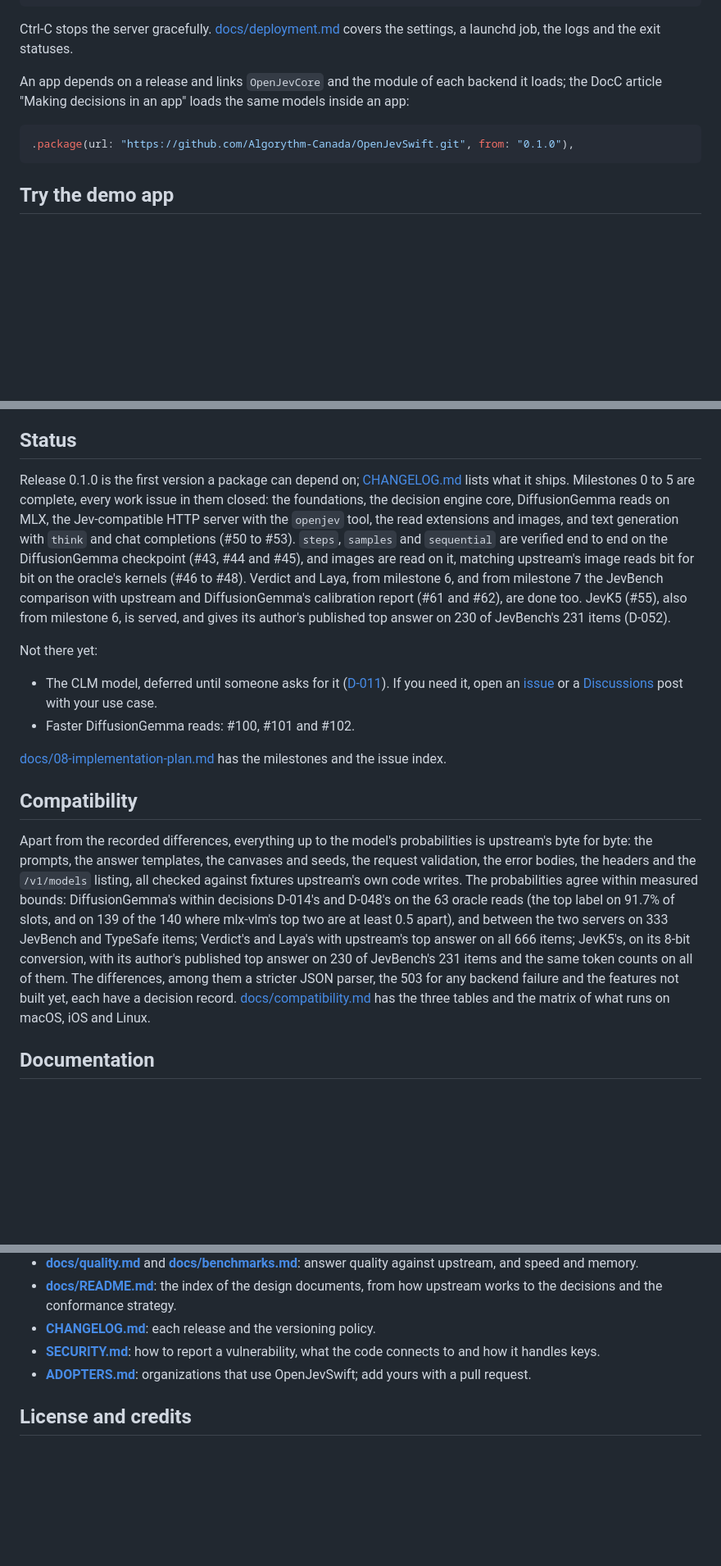
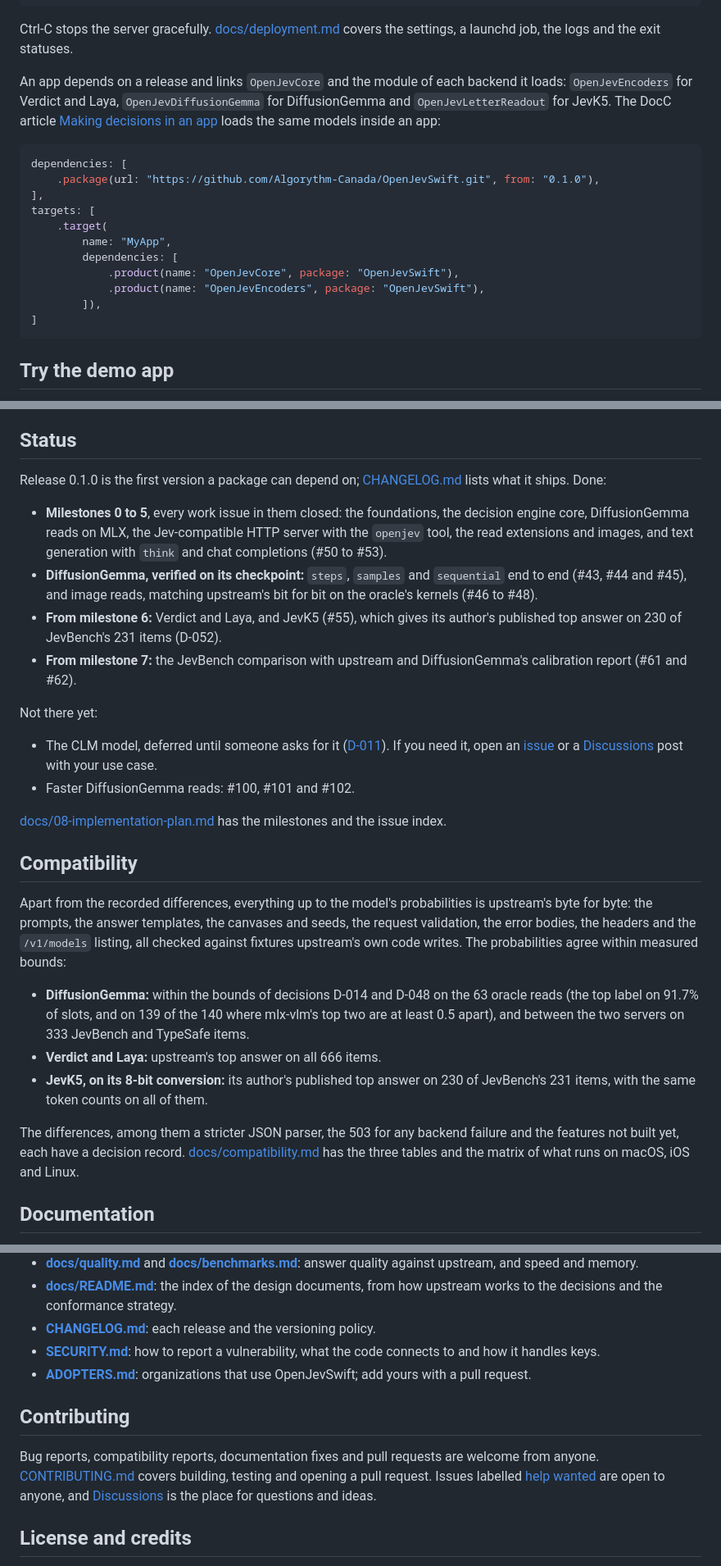
Before and after one commit to Algorythm-Canada/OpenJevSwift, a Markdown page: README.md, 3 parts joined by grey strips. Shown at 82% size. Rendered like a GitHub page; blank space fills up the shorter version.

Commit message:
Say in the README's first lines what OpenJevSwift is for, put the Metal Toolchain step in the quick start, show the whole package snippet, list Status and Compatibility as bullets, and add a Contributing section
Co-authored-by: Copilot App <223556219+Copilot@users.noreply.github.com>

````diff
--- a/README.md
+++ b/README.md
@@ -50,11 +62,24 @@ echo '{"model":"jev-latest","state":"The deploy failed twice and the site is dow
 Ctrl-C stops the server gracefully. [docs/deployment.md](docs/deployment.md) covers the settings,
 a launchd job, the logs and the exit statuses.
 
-An app depends on a release and links `OpenJevCore` and the module of each backend it loads; the
-DocC article "Making decisions in an app" loads the same models inside an app:
+An app depends on a release and links `OpenJevCore` and the module of each backend it loads:
+`OpenJevEncoders` for Verdict and Laya, `OpenJevDiffusionGemma` for DiffusionGemma and
+`OpenJevLetterReadout` for JevK5. The DocC article
+[Making decisions in an app](https://algorythm-canada.github.io/OpenJevSwift/documentation/openjevcore/gettingstarted/)
+loads the same models inside an app:
 
 ```swift
-.package(url: "https://github.com/Algorythm-Canada/OpenJevSwift.git", from: "0.1.0"),
+dependencies: [
+    .package(url: "https://github.com/Algorythm-Canada/OpenJevSwift.git", from: "0.1.0"),
+],
+targets: [
+    .target(
+        name: "MyApp",
+        dependencies: [
+            .product(name: "OpenJevCore", package: "OpenJevSwift"),
+            .product(name: "OpenJevEncoders", package: "OpenJevSwift"),
+        ]),
+]
 ```
 
 ## Try the demo app
@@ -97,15 +122,18 @@ core, the server and the `openjev` tool for the tests, without any backend.
 ## Status
 
 Release 0.1.0 is the first version a package can depend on; [CHANGELOG.md](CHANGELOG.md) lists
-what it ships. Milestones 0 to 5 are complete, every work issue in them closed: the foundations,
-the decision engine core, DiffusionGemma reads on MLX, the Jev-compatible HTTP server with the
-`openjev` tool, the read extensions and images, and text generation with `think` and chat
-completions (#50 to #53). `steps`, `samples` and `sequential` are verified end to end on
-the DiffusionGemma checkpoint (#43, #44 and #45), and images are read on it, matching upstream's
-image reads bit for bit on the oracle's kernels (#46 to #48). Verdict and Laya, from milestone 6,
-and from milestone 7 the JevBench comparison with upstream and DiffusionGemma's calibration report
-(#61 and #62), are done too. JevK5 (#55), also from milestone 6, is served, and gives its author's
-published top answer on 230 of JevBench's 231 items (D-052).
+what it ships. Done:
+
+- **Milestones 0 to 5**, every work issue in them closed: the foundations, the decision engine
+  core, DiffusionGemma reads on MLX, the Jev-compatible HTTP server with the `openjev` tool, the
+  read extensions and images, and text generation with `think` and chat completions (#50 to #53).
+- **DiffusionGemma, verified on its checkpoint:** `steps`, `samples` and `sequential` end to end
+  (#43, #44 and #45), and image reads, matching upstream's bit for bit on the oracle's kernels
+  (#46 to #48).
+- **From milestone 6:** Verdict and Laya, and JevK5 (#55), which gives its author's published top
+  answer on 230 of JevBench's 231 items (D-052).
+- **From milestone 7:** the JevBench comparison with upstream and DiffusionGemma's calibration
+  report (#61 and #62).
 
 Not there yet:
 
@@ -124,15 +152,18 @@ index.
 Apart from the recorded differences, everything up to the model's probabilities is upstream's byte
 for byte: the prompts, the answer templates, the canvases and seeds, the request validation, the
 error bodies, the headers and the `/v1/models` listing, all checked against fixtures upstream's own
-code writes. The probabilities agree within measured bounds: DiffusionGemma's within decisions
-D-014's and D-048's on the 63 oracle reads (the top label on 91.7% of slots, and on 139 of the 140
-where mlx-vlm's top two are at least 0.5 apart), and between the two servers on 333 JevBench and
-TypeSafe items; Verdict's and Laya's with upstream's top answer on all 666 items; JevK5's, on its
-8-bit conversion, with its author's published top answer on 230 of JevBench's 231 items and the same
-token counts on all of them. The differences, among them a stricter JSON parser, the 503 for any
-backend failure and the features not built yet, each have a decision record.
-[docs/compatibility.md](docs/compatibility.md) has the three tables and the matrix of what runs on
-macOS, iOS and Linux.
+code writes. The probabilities agree within measured bounds:
+
+- **DiffusionGemma:** within the bounds of decisions D-014 and D-048 on the 63 oracle reads (the
+  top label on 91.7% of slots, and on 139 of the 140 where mlx-vlm's top two are at least 0.5
+  apart), and between the two servers on 333 JevBench and TypeSafe items.
+- **Verdict and Laya:** upstream's top answer on all 666 items.
+- **JevK5, on its 8-bit conversion:** its author's published top answer on 230 of JevBench's 231
+  items, with the same token counts on all of them.
+
+The differences, among them a stricter JSON parser, the 503 for any backend failure and the
+features not built yet, each have a decision record. [docs/compatibility.md](docs/compatibility.md)
+has the three tables and the matrix of what runs on macOS, iOS and Linux.
 
 ## Documentation
 
@@ -156,6 +187,14 @@ macOS, iOS and Linux.
 - **[ADOPTERS.md](ADOPTERS.md)**: organizations that use OpenJevSwift; add yours with a pull
   request.
 
+## Contributing
+
+Bug reports, compatibility reports, documentation fixes and pull requests are welcome from anyone.
+[CONTRIBUTING.md](CONTRIBUTING.md) covers building, testing and opening a pull request. Issues
+labelled [help wanted](https://github.com/Algorythm-Canada/OpenJevSwift/labels/help%20wanted) are
+open to anyone, and [Discussions](https://github.com/Algorythm-Canada/OpenJevSwift/discussions) is
+the place for questions and ideas.
+
 ## License and credits
 
 Apache-2.0, the same as upstream OpenJev. Code ported from mlx-vlm (MIT) keeps its copyright notice
````
Also changed, not shown: other parts of README.md (+14 -2 lines).
